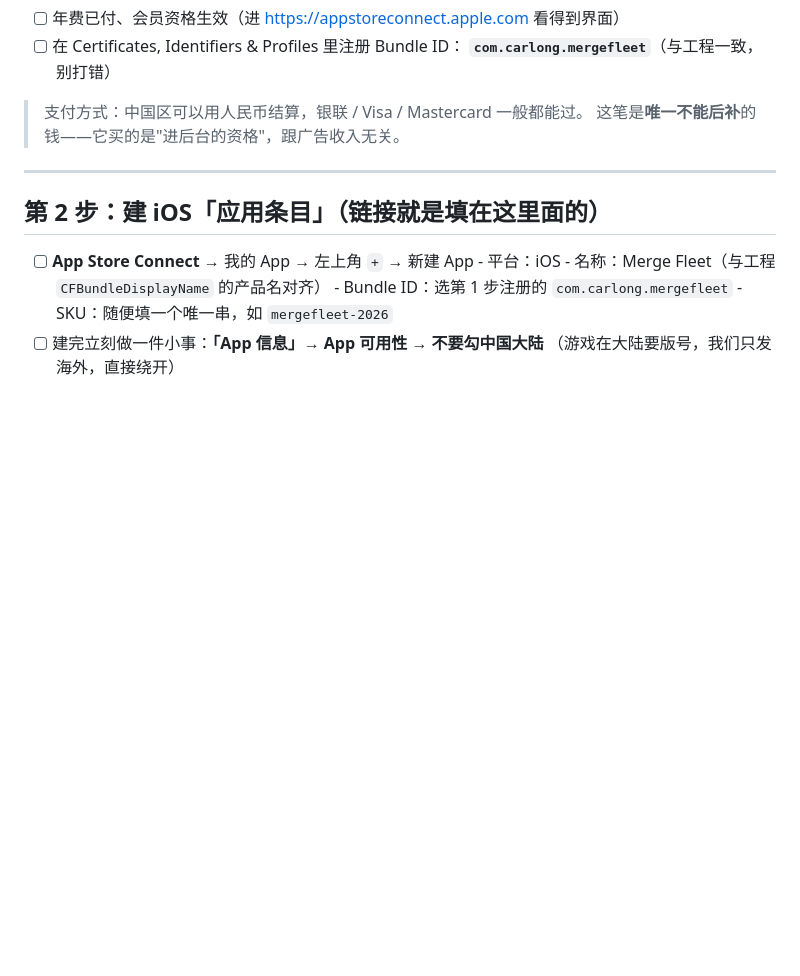
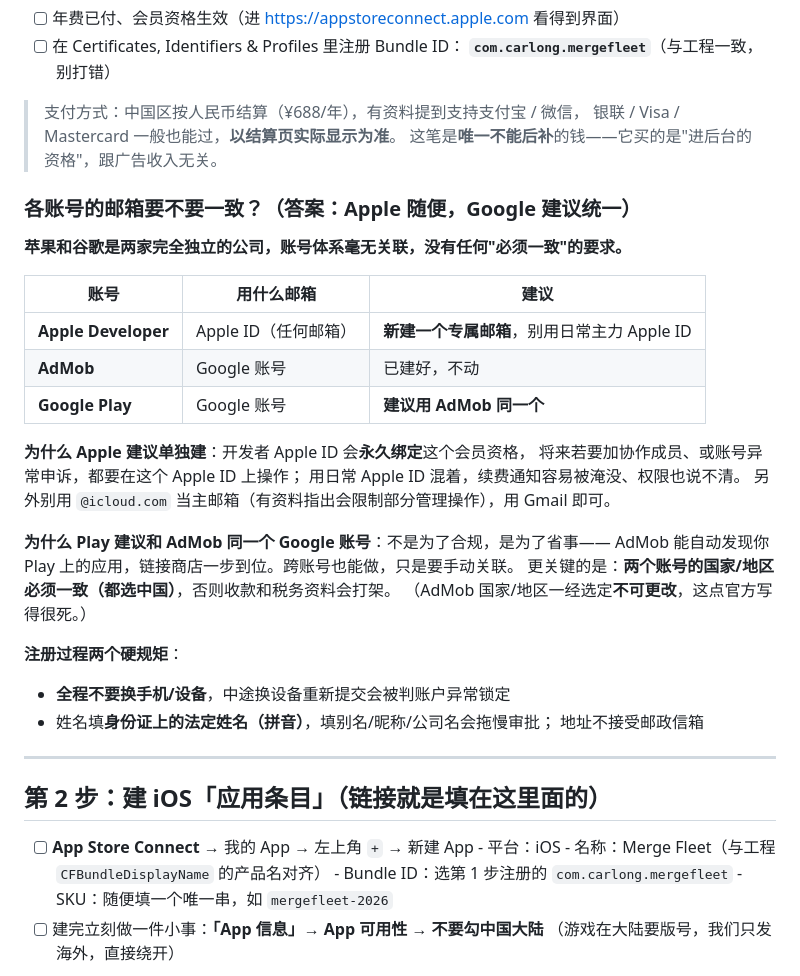
Before and after one commit to lbn11/CarLong, a Markdown page: docs/release_runbook.md, the part around the change. GitHub-like rendering; blank space fills up the shorter version.

Commit message:
docs: 手册补各开发者账号邮箱选择原则
Apple 与 Google 账号体系完全独立无一致性要求；Apple 建议新建专属邮箱
（开发者 Apple ID 永久绑定、别用 @icloud.com 主邮箱、别中途换设备、
姓名填法定姓名拼音）；Play 建议与 AdMob 同一 Google 账号（自动发现应用、
国家地区必须一致且 AdMob 地区不可改）。中国区年费按人民币结算。

```diff
--- a/docs/release_runbook.md
+++ b/docs/release_runbook.md
@@ -132,8 +132,34 @@ PIN 卡走国际平邮、无追踪、中国成功率不高，只有 4 次申请
 - [ ] 在 Certificates, Identifiers & Profiles 里注册 Bundle ID：
       **`com.carlong.mergefleet`**（与工程一致，别打错）
 
-> 支付方式：中国区可以用人民币结算，银联 / Visa / Mastercard 一般都能过。
+> 支付方式：中国区按人民币结算（¥688/年），有资料提到支持支付宝 / 微信，
+> 银联 / Visa / Mastercard 一般也能过，**以结算页实际显示为准**。
 > 这笔是**唯一不能后补**的钱——它买的是"进后台的资格"，跟广告收入无关。
+
+### 各账号的邮箱要不要一致？（答案：Apple 随便，Google 建议统一）
+
+**苹果和谷歌是两家完全独立的公司，账号体系毫无关联，没有任何"必须一致"的要求。**
+
+| 账号 | 用什么邮箱 | 建议 |
+|---|---|---|
+| **Apple Developer** | Apple ID（任何邮箱） | **新建一个专属邮箱**，别用日常主力 Apple ID |
+| **AdMob** | Google 账号 | 已建好，不动 |
+| **Google Play** | Google 账号 | **建议用 AdMob 同一个** |
+
+**为什么 Apple 建议单独建**：开发者 Apple ID 会**永久绑定**这个会员资格，
+将来若要加协作成员、或账号异常申诉，都要在这个 Apple ID 上操作；
+用日常 Apple ID 混着，续费通知容易被淹没、权限也说不清。
+另外别用 `@icloud.com` 当主邮箱（有资料指出会限制部分管理操作），用 Gmail 即可。
+
+**为什么 Play 建议和 AdMob 同一个 Google 账号**：不是为了合规，是为了省事——
+AdMob 能自动发现你 Play 上的应用，链接商店一步到位。跨账号也能做，只是要手动关联。
+更关键的是：**两个账号的国家/地区必须一致（都选中国）**，否则收款和税务资料会打架。
+（AdMob 国家/地区一经选定**不可更改**，这点官方写得很死。）
+
+**注册过程两个硬规矩**：
+- **全程不要换手机/设备**，中途换设备重新提交会被判账户异常锁定
+- 姓名填**身份证上的法定姓名（拼音）**，填别名/昵称/公司名会拖慢审批；
+  地址不接受邮政信箱
 
 ---
 
```
